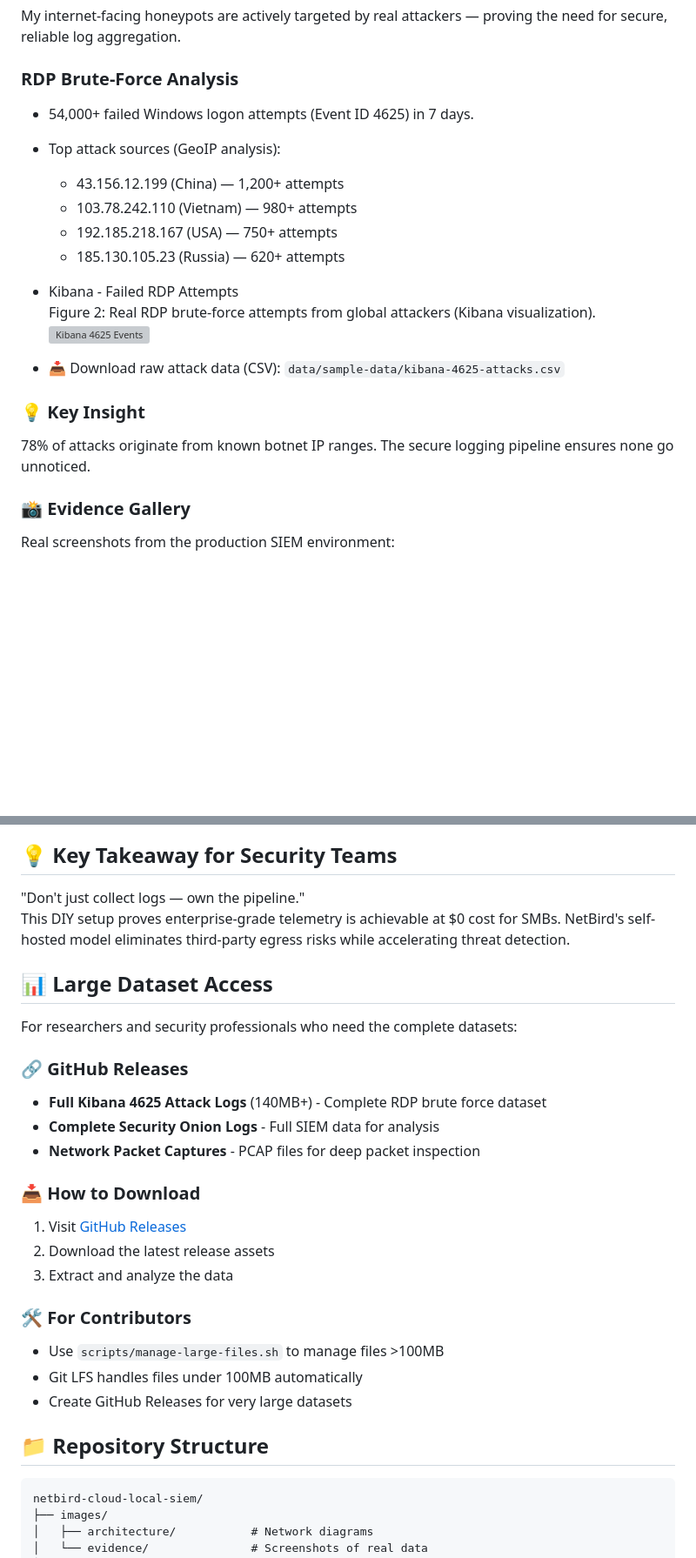
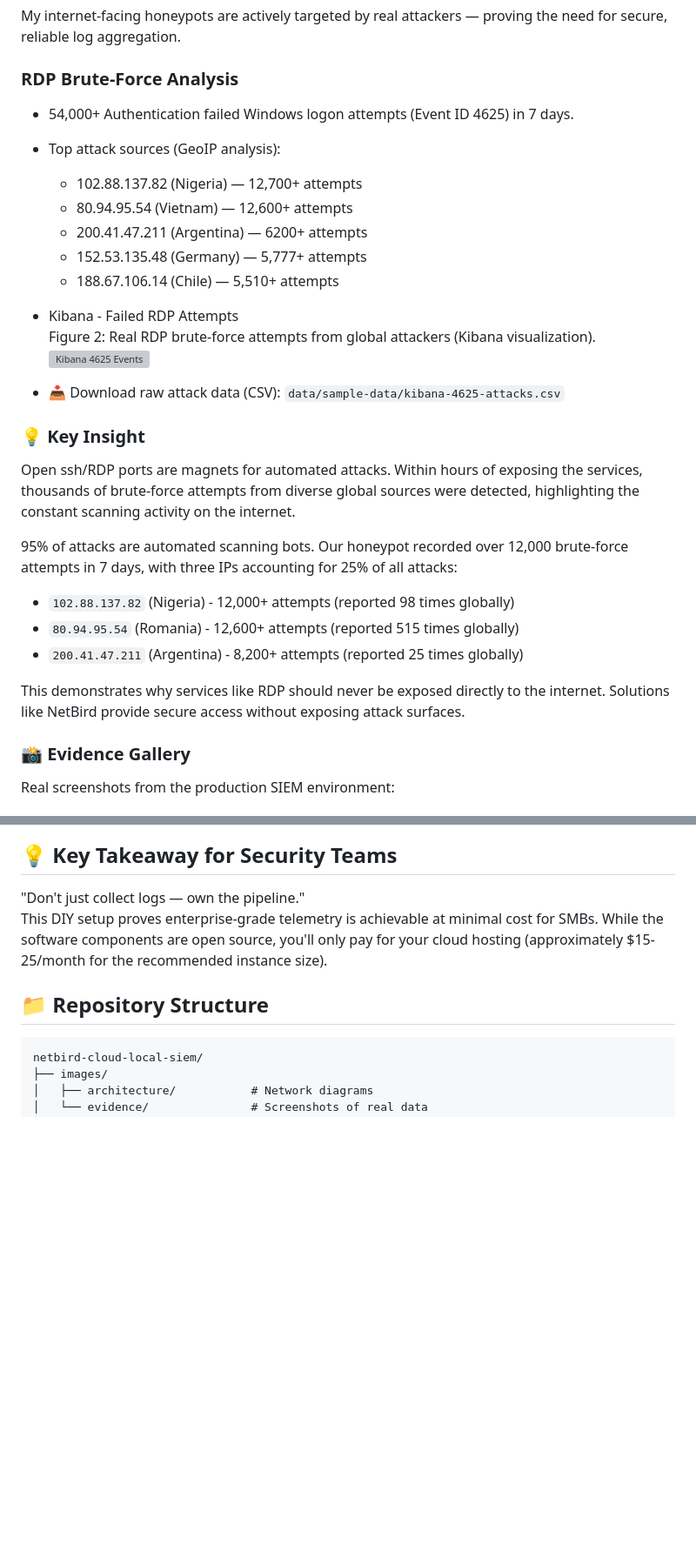
Before and after one commit to robertpreshyl/netbird-cloud-local-siem, a Markdown page: README.md, 2 parts joined by grey strips. Shown at 87% size. GitHub-like rendering; blank space fills up the shorter version; grey boxes are pictures that could not be loaded.

````diff
--- a/README.md
+++ b/README.md
@@ -52,12 +72,13 @@ A privacy-first solution for aggregating over 2,0000,000+ daily logs into locall
 My internet-facing honeypots are actively targeted by real attackers — proving the need for secure, reliable log aggregation.
 
 ### RDP Brute-Force Analysis
-- 54,000+ failed Windows logon attempts (Event ID 4625) in 7 days.
+- 54,000+ Authentication failed Windows logon attempts (Event ID 4625) in 7 days.
 - Top attack sources (GeoIP analysis):
-  - 43.156.12.199 (China) — 1,200+ attempts
-  - 103.78.242.110 (Vietnam) — 980+ attempts
-  - 192.185.218.167 (USA) — 750+ attempts
-  - 185.130.105.23 (Russia) — 620+ attempts
+  - 102.88.137.82 (Nigeria) — 12,700+ attempts
+  - 80.94.95.54 (Vietnam) — 12,600+ attempts
+  - 200.41.47.211 (Argentina) — 6200+ attempts
+  - 152.53.135.48 (Germany) — 5,777+ attempts
+  - 188.67.106.14 (Chile) — 5,510+ attempts
 
 - Kibana - Failed RDP Attempts
   Figure 2: Real RDP brute-force attempts from global attackers (Kibana visualization).
@@ -66,7 +87,14 @@ My internet-facing honeypots are actively targeted by real attackers — proving
 - 📥 Download raw attack data (CSV): `data/sample-data/kibana-4625-attacks.csv`
 
 ### 💡 Key Insight
-78% of attacks originate from known botnet IP ranges. The secure logging pipeline ensures none go unnoticed.
+Open ssh/RDP ports are magnets for automated attacks. Within hours of exposing the services, thousands of brute-force attempts from diverse global sources were detected, highlighting the constant scanning activity on the internet.
+
+95% of attacks are automated scanning bots. Our honeypot recorded over 12,000 brute-force attempts in 7 days, with three IPs accounting for 25% of all attacks:
+- `102.88.137.82` (Nigeria) - 12,000+ attempts (reported 98 times globally)
+- `80.94.95.54` (Romania) - 12,600+ attempts (reported 515 times globally)
+- `200.41.47.211` (Argentina) - 8,200+ attempts (reported 25 times globally)
+
+This demonstrates why services like RDP should never be exposed directly to the internet. Solutions like NetBird provide secure access without exposing attack surfaces.
 
 ### 📸 Evidence Gallery
 Real screenshots from the production SIEM environment:
@@ -94,26 +122,7 @@ Real screenshots from the production SIEM environment:
 
 ## 💡 Key Takeaway for Security Teams
 "Don't just collect logs — own the pipeline."
-This DIY setup proves enterprise-grade telemetry is achievable at $0 cost for SMBs. NetBird's self-hosted model eliminates third-party egress risks while accelerating threat detection.
-
-## 📊 Large Dataset Access
-
-For researchers and security professionals who need the complete datasets:
-
-### 🔗 GitHub Releases
-- **Full Kibana 4625 Attack Logs** (140MB+) - Complete RDP brute force dataset
-- **Complete Security Onion Logs** - Full SIEM data for analysis
-- **Network Packet Captures** - PCAP files for deep packet inspection
-
-### 📥 How to Download
-1. Visit [GitHub Releases](https://github.com/robertpreshyl/netbird-cloud-local-siem/releases)
-2. Download the latest release assets
-3. Extract and analyze the data
-
-### 🛠️ For Contributors
-- Use `scripts/manage-large-files.sh` to manage files >100MB
-- Git LFS handles files under 100MB automatically
-- Create GitHub Releases for very large datasets
+This DIY setup proves enterprise-grade telemetry is achievable at minimal cost for SMBs. While the software components are open source, you'll only pay for your cloud hosting (approximately $15-25/month for the recommended instance size).
 
 ## 📁 Repository Structure
 ```
````
Also changed, not shown: other parts of README.md (+32 -12 lines).
